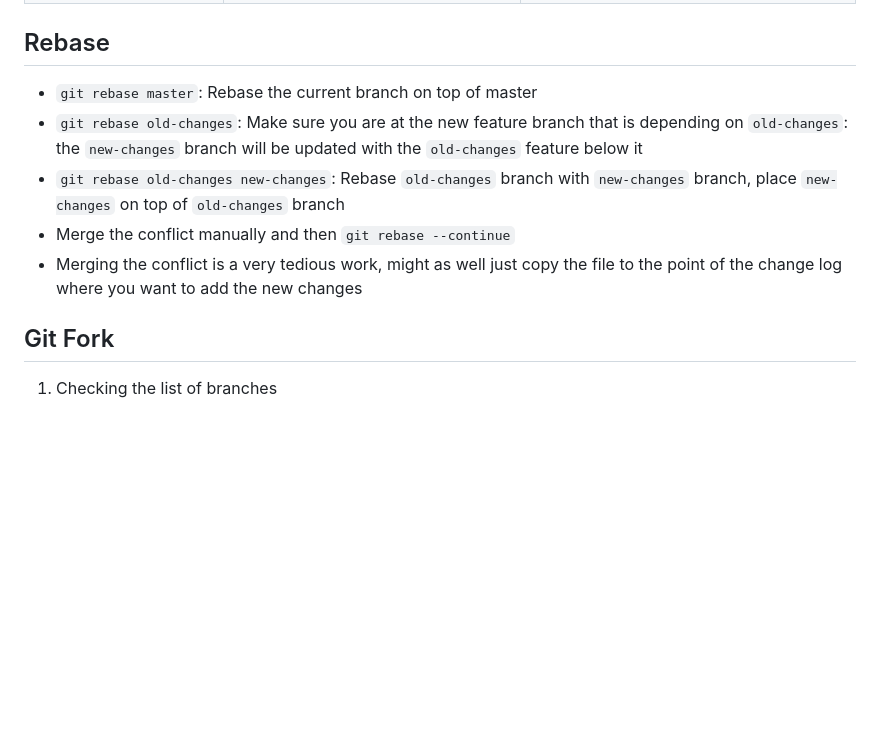
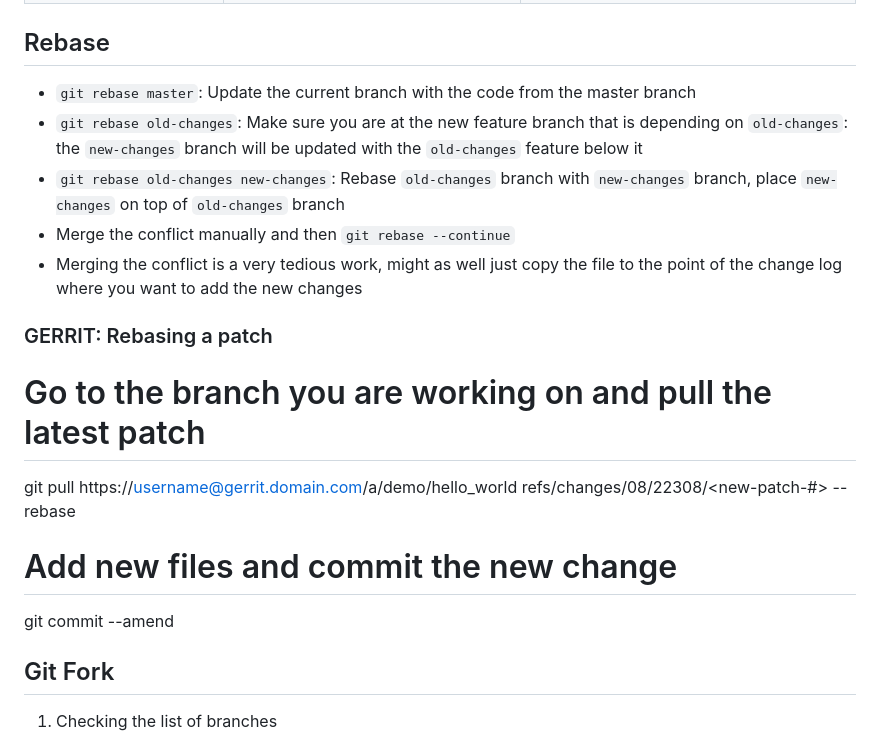
Before and after one commit to jwtanx/Hello-World-Of-Everything, a Markdown page: Git/README.md, the part around the change. Rendered like a GitHub page; blank space fills up the shorter version.

Commit message:
080224 - [Gerrit] Rebasing a patch using git pull

```diff
--- a/Git/README.md
+++ b/Git/README.md
@@ -159,11 +159,18 @@ alias.ac !git add -A && git commit -m
 | `git ac "mesage"`           | `git config --global alias.ac !git add -A && git commit -m` | Adding all the changes / untracked files and commit with a message |
 
 ## Rebase
-- `git rebase master`: Rebase the current branch on top of master
+- `git rebase master`: Update the current branch with the code from the master branch
 - `git rebase old-changes`: Make sure you are at the new feature branch that is depending on `old-changes`: the `new-changes` branch will be updated with the `old-changes` feature below it
 - `git rebase old-changes new-changes`: Rebase `old-changes` branch with `new-changes` branch, place `new-changes` on top of `old-changes` branch
 - Merge the conflict manually and then `git rebase --continue`
 - Merging the conflict is a very tedious work, might as well just copy the file to the point of the change log where you want to add the new changes
+
+### GERRIT: Rebasing a patch
+# Go to the branch you are working on and pull the latest patch
+git pull https://username@gerrit.domain.com/a/demo/hello_world refs/changes/08/22308/<new-patch-#> --rebase
+
+# Add new files and commit the new change
+git commit --amend
 
 
 ## Git Fork
```
